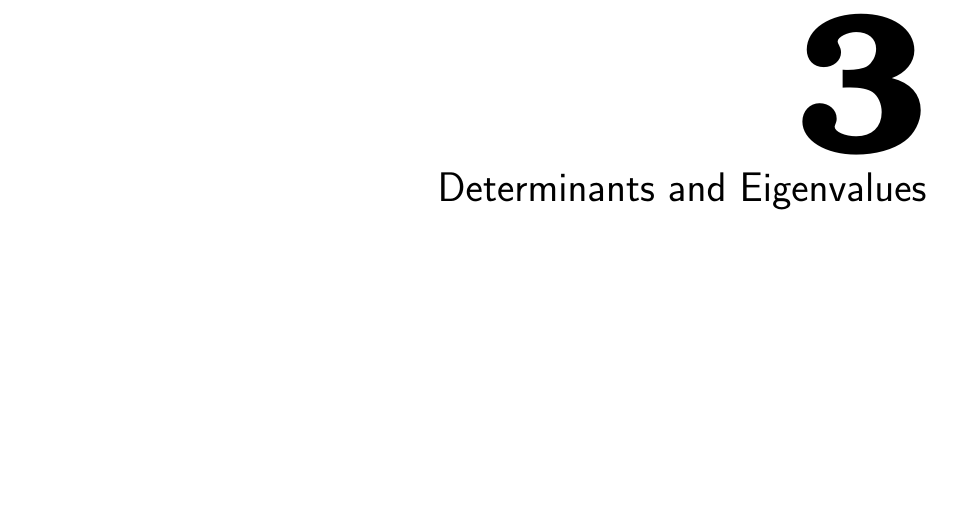
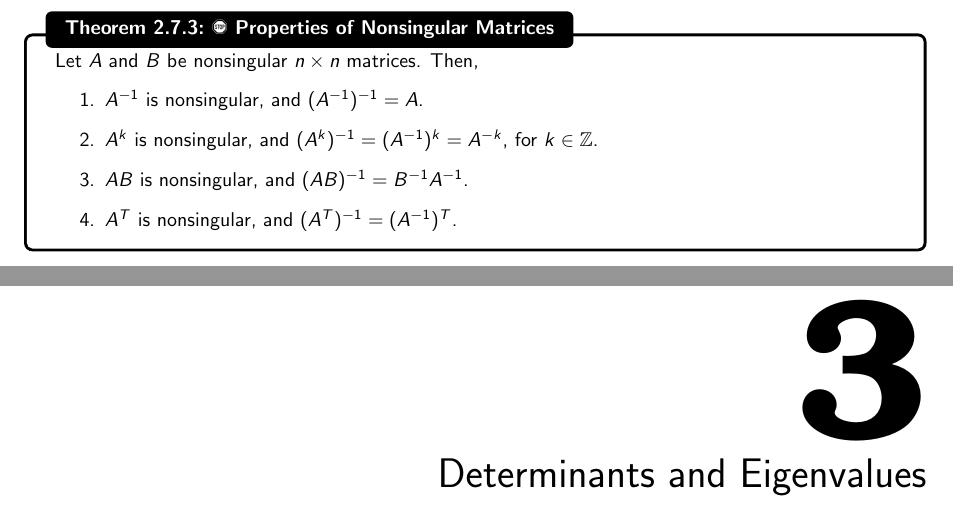
Before and after one commit to officialadithya/MATH-2135-Linear-Algebra-Notes, a LaTeX thesis (main.tex, which reads Chapters/systemsOfLinearEquations.tex): part of page 46 of 49 before the commit and two parts of pages 45 and 46 of 49 after it, the two joined at a grey line, cut at the place of the change. The pictures show the PDF file main.pdf that the author committed with the source.

Commit message:
Prelecture reading notes.

```diff
--- a/Chapters/systemsOfLinearEquations.tex
+++ b/Chapters/systemsOfLinearEquations.tex
@@ -1024,3 +1024,14 @@
             Let \(A\) be a nonsingular matrix. Then, the negative integral powers of \(A\) are given as follows: \(A^{-1}\) is the unique inverse of \(A\). For \(k\geq2\), \(A^{-k}=(A^{-1})^k\).
 
         \end{definition}
+        \begin{theorem}{\Stop\,\,Properties of Nonsingular Matrices}{propnonsingmat}
+
+            Let \(A\) and \(B\) be nonsingular \(n\times n\) matrices. Then,
+            \begin{enumerate}
+                \item \(A^{-1}\) is nonsingular, and \((A^{-1})^{-1}=A\).
+                \item \(A^k\) is nonsingular, and \((A^k)^{-1}=(A^{-1})^k=A^{-k}\), for \(k\in\mathbb{Z}\).
+                \item \(AB\) is nonsingular, and \((AB)^{-1}=B^{-1}A^{-1}\).
+                \item \(A^T\) is nonsingular, and \((A^T)^{-1}=(A^{-1})^T\).
+            \end{enumerate}
+
+        \end{theorem}
```
Also changed, not shown: main.pdf.
